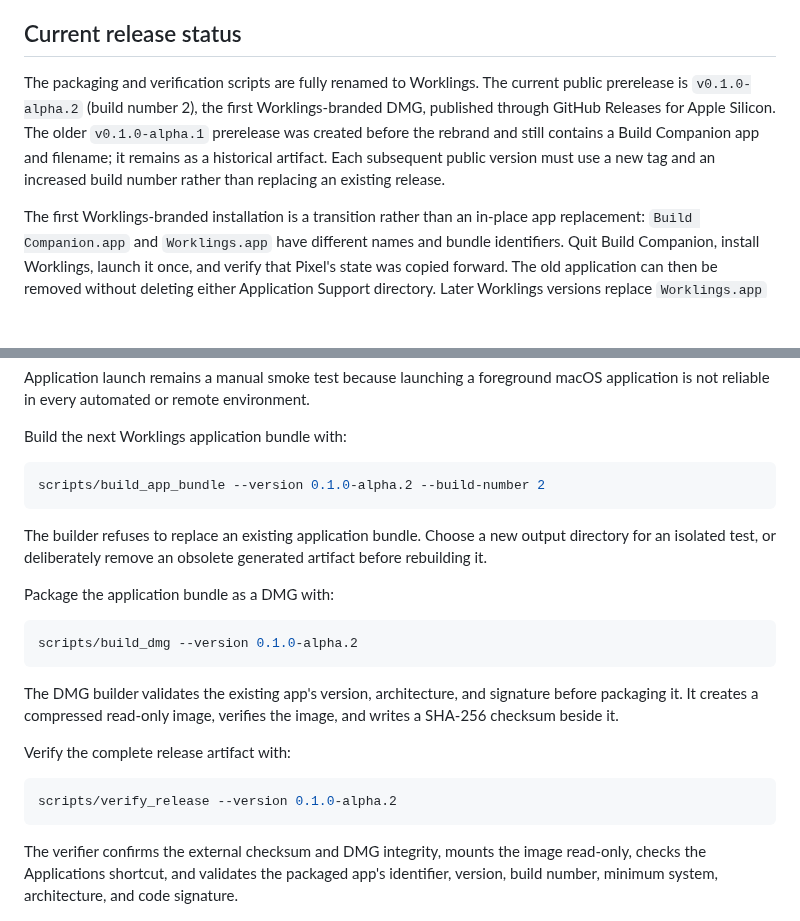
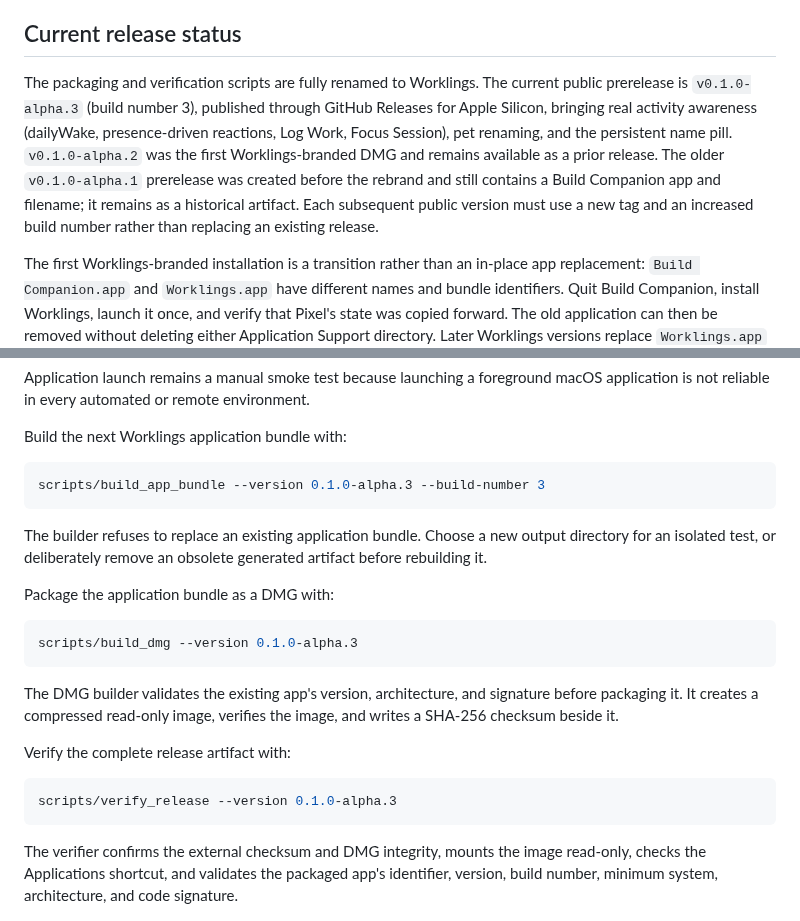
Before and after one commit to Bingeljell/worklings, a Markdown page: docs/distribution.md, 2 parts joined by grey strips. Drawn GitHub-style; blank space fills up the shorter version.

Commit message:
docs: record v0.1.0-alpha.3 release status and link the changelog
Updates distribution.md's current-release-status note and packaging
command examples to v0.1.0-alpha.3 (build 3), and hyperlinks the
README's changelog mention to docs/changelog.md instead of a plain
file-path reference.

````diff
--- a/docs/distribution.md
+++ b/docs/distribution.md
@@ -8,7 +8,7 @@ Generated application bundles, disk images, and checksums are release artifacts.
 
 ## Current release status
 
-The packaging and verification scripts are fully renamed to Worklings. The current public prerelease is `v0.1.0-alpha.2` (build number 2), the first Worklings-branded DMG, published through GitHub Releases for Apple Silicon. The older `v0.1.0-alpha.1` prerelease was created before the rebrand and still contains a Build Companion app and filename; it remains as a historical artifact. Each subsequent public version must use a new tag and an increased build number rather than replacing an existing release.
+The packaging and verification scripts are fully renamed to Worklings. The current public prerelease is `v0.1.0-alpha.3` (build number 3), published through GitHub Releases for Apple Silicon, bringing real activity awareness (dailyWake, presence-driven reactions, Log Work, Focus Session), pet renaming, and the persistent name pill. `v0.1.0-alpha.2` was the first Worklings-branded DMG and remains available as a prior release. The older `v0.1.0-alpha.1` prerelease was created before the rebrand and still contains a Build Companion app and filename; it remains as a historical artifact. Each subsequent public version must use a new tag and an increased build number rather than replacing an existing release.
 
 The first Worklings-branded installation is a transition rather than an in-place app replacement: `Build Companion.app` and `Worklings.app` have different names and bundle identifiers. Quit Build Companion, install Worklings, launch it once, and verify that Pixel's state was copied forward. The old application can then be removed without deleting either Application Support directory. Later Worklings versions replace `Worklings.app` normally.
 
@@ -94,7 +94,7 @@ Application launch remains a manual smoke test because launching a foreground ma
 Build the next Worklings application bundle with:
 
 ```bash
-scripts/build_app_bundle --version 0.1.0-alpha.2 --build-number 2
+scripts/build_app_bundle --version 0.1.0-alpha.3 --build-number 3
 ```
 
 The builder refuses to replace an existing application bundle. Choose a new output directory for an isolated test, or deliberately remove an obsolete generated artifact before rebuilding it.
@@ -102,7 +102,7 @@ The builder refuses to replace an existing application bundle. Choose a new outp
 Package the application bundle as a DMG with:
 
 ```bash
-scripts/build_dmg --version 0.1.0-alpha.2
+scripts/build_dmg --version 0.1.0-alpha.3
 ```
 
 The DMG builder validates the existing app's version, architecture, and signature before packaging it. It creates a compressed read-only image, verifies the image, and writes a SHA-256 checksum beside it.
@@ -110,7 +110,7 @@ The DMG builder validates the existing app's version, architecture, and signatur
 Verify the complete release artifact with:
 
 ```bash
-scripts/verify_release --version 0.1.0-alpha.2
+scripts/verify_release --version 0.1.0-alpha.3
 ```
 
 The verifier confirms the external checksum and DMG integrity, mounts the image read-only, checks the Applications shortcut, and validates the packaged app's identifier, version, build number, minimum system, architecture, and code signature.
````
Also changed, not shown: README.md (+1 -1 lines), docs/changelog.md (+2 -0 lines).
